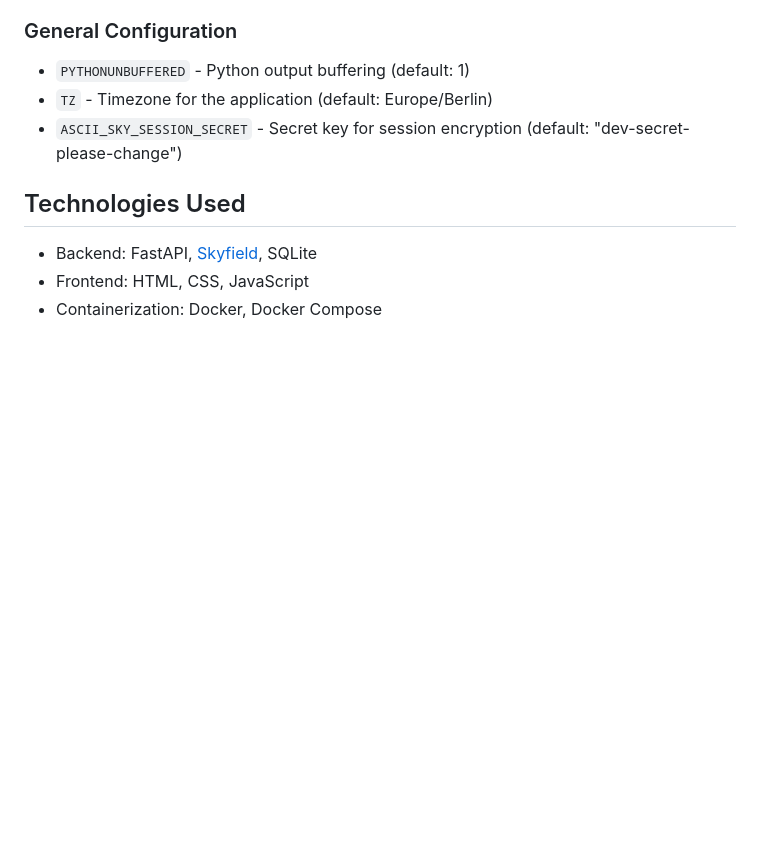
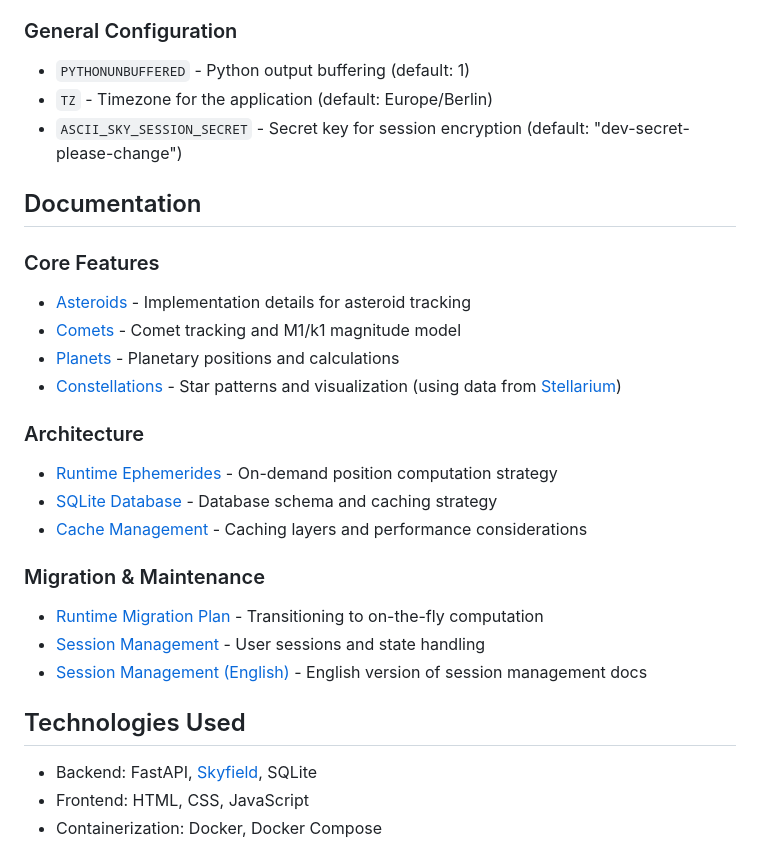
Before and after one commit to jeamy/asciisky, a Markdown page: README.md, the part around the change. Drawn GitHub-style; blank space fills up the shorter version.

```diff
--- a/README.md
+++ b/README.md
@@ -199,6 +199,24 @@ The application can be configured using the following environment variables in `
 - `TZ` - Timezone for the application (default: Europe/Berlin)
 - `ASCII_SKY_SESSION_SECRET` - Secret key for session encryption (default: "dev-secret-please-change")
 
+## Documentation
+
+### Core Features
+- [Asteroids](doc/asteroids.md) - Implementation details for asteroid tracking
+- [Comets](doc/comets.md) - Comet tracking and M1/k1 magnitude model
+- [Planets](doc/planets.md) - Planetary positions and calculations
+- [Constellations](doc/constellations.md) - Star patterns and visualization (using data from [Stellarium](https://github.com/Stellarium/stellarium/tree/master/skycultures/western))
+
+### Architecture
+- [Runtime Ephemerides](doc/runtime_ephemerides.md) - On-demand position computation strategy
+- [SQLite Database](doc/sqlite.md) - Database schema and caching strategy
+- [Cache Management](doc/cache.md) - Caching layers and performance considerations
+
+### Migration & Maintenance
+- [Runtime Migration Plan](doc/migration_plan_runtime_ephemerides.md) - Transitioning to on-the-fly computation
+- [Session Management](doc/sessionmgm.md) - User sessions and state handling
+- [Session Management (English)](doc/sessionmgm_en.md) - English version of session management docs
+
 ## Technologies Used
 
 - Backend: FastAPI, [Skyfield](https://rhodesmill.org/skyfield/), SQLite
```
